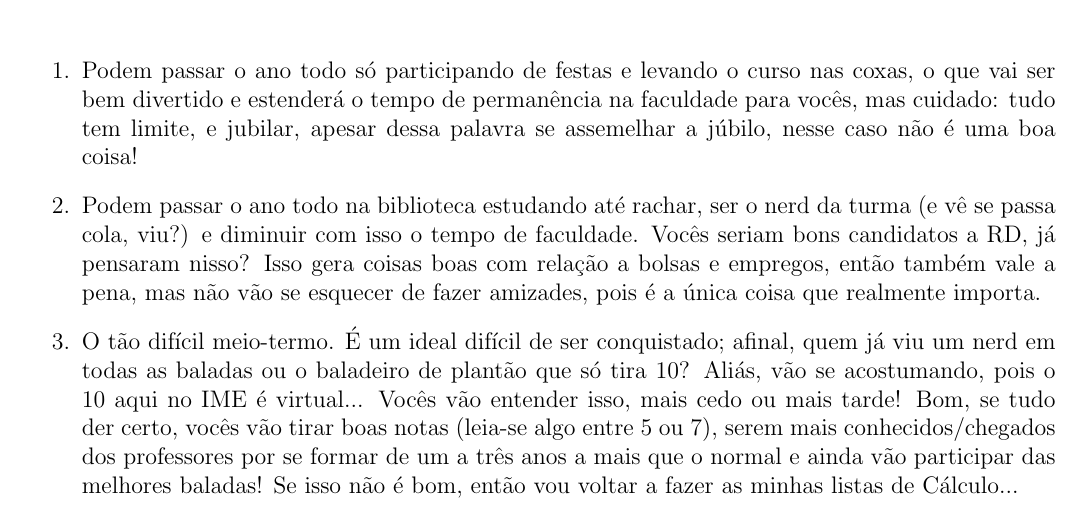
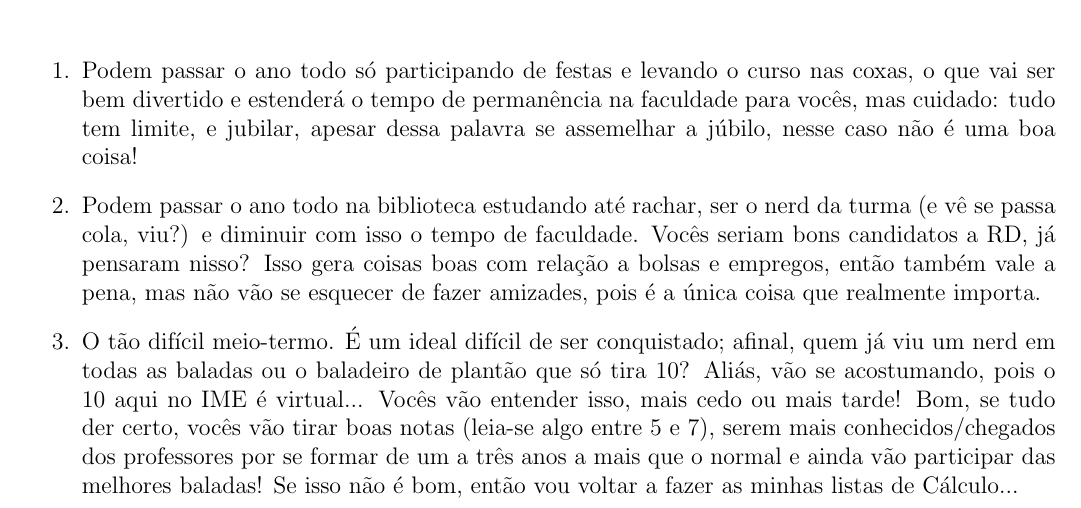
Before and after one commit to Kazuo256/guiadobixo, a LaTeX document (src/GuiaDoBixo.tex, which reads src/cursos_lic.tex): part of page 28 of 100, cut so that both start at the same text. Compiled offline with pdfLaTeX.

Commit message:
gramática

```diff
--- a/src/cursos_lic.tex
+++ b/src/cursos_lic.tex
@@ -79,7 +79,7 @@ consequentemente mais divertidas, bixes, porém tudo tem um preço.
   quem já viu um nerd em todas as baladas ou o baladeiro de plantão que só tira
   10? Aliás, vão se acostumando, pois o 10 aqui no IME é virtual... Vocês vão
   entender isso, mais cedo ou mais tarde! Bom, se tudo der certo, vocês vão
-  tirar boas notas (leia-se algo entre 5 ou 7), serem mais conhecidos/chegados
+  tirar boas notas (leia-se algo entre 5 e 7), serem mais conhecidos/chegados
   dos professores por se formar de um a três anos a mais que o normal e ainda
   vão participar das melhores baladas! Se isso não é bom, então vou voltar a
   fazer as minhas listas de Cálculo...
```
